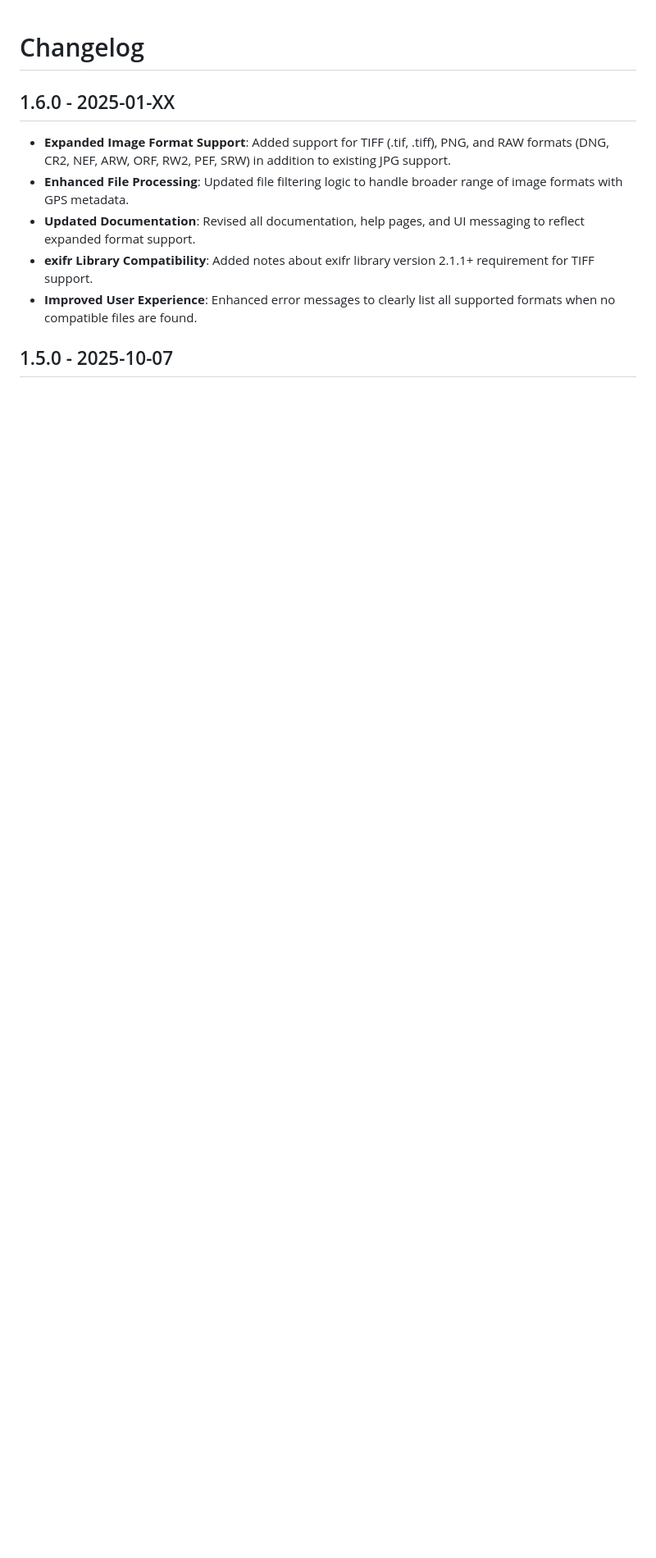
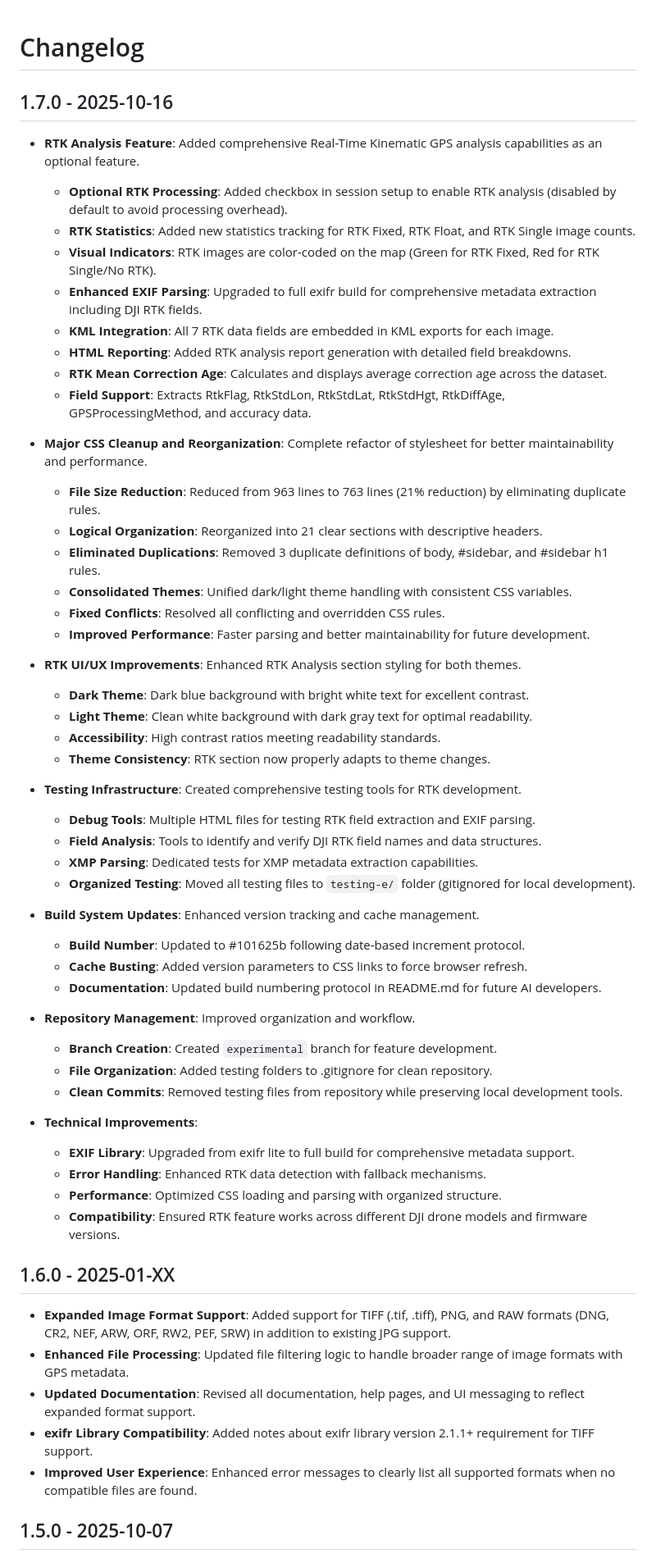
Before and after one commit to MaineSkyPixels/Metainfo-Mapper, a Markdown page: CHANGELOG.md, the part around the change. Shown: that part at 82% size. Drawn GitHub-style; blank space fills up the shorter version.

Commit message:
docs: Comprehensive changelog documentation for version 1.7.0
Complete documentation of all work completed on October 16, 2025:

RTK Analysis Feature:
- Optional RTK processing with checkbox control
- Statistics tracking for RTK Fixed/Float/Single counts
- Visual color-coding on map (Green/Red indicators)
- Enhanced EXIF parsing with full exifr build
- KML integration with all 7 RTK fields
- HTML reporting with detailed field breakdowns
- RTK Mean Correction Age calculation
- Support for DJI RTK fields (RtkFlag, RtkStdLon, etc.)

CSS Cleanup & Reorganization:
- 21% file size reduction (963→763 lines)
- 21 logical sections with clear organization
- Eliminated all duplicate and conflicting rules
- Unified theme handling with CSS variables
- Improved performance and maintainability

UI/UX Improvements:
- Fixed RTK Analysis section contrast issues
- Proper dark/light theme adaptation
- High contrast ratios for accessibility
- Consistent styling across themes

Testing Infrastructure:
- Comprehensive debug tools for RTK development
- Organized testing files in testing-e/ folder
- Field analysis and XMP parsing tests
- Gitignored for clean repository

Build System & Repository:
- Updated to build #101625b
- Created experimental branch
- Enhanced cache busting
- Documented build numbering protocol
- Improved file organization and workflow

Technical Improvements:
- Upgraded EXIF library capabilities
- Enhanced error handling and fallbacks
- Optimized CSS loading and parsing
- Ensured DJI drone compatibility

```diff
--- a/CHANGELOG.md
+++ b/CHANGELOG.md
@@ -1,4 +1,51 @@
 # Changelog
+
+## 1.7.0 - 2025-10-16
+- **RTK Analysis Feature**: Added comprehensive Real-Time Kinematic GPS analysis capabilities as an optional feature.
+  - **Optional RTK Processing**: Added checkbox in session setup to enable RTK analysis (disabled by default to avoid processing overhead).
+  - **RTK Statistics**: Added new statistics tracking for RTK Fixed, RTK Float, and RTK Single image counts.
+  - **Visual Indicators**: RTK images are color-coded on the map (Green for RTK Fixed, Red for RTK Single/No RTK).
+  - **Enhanced EXIF Parsing**: Upgraded to full exifr build for comprehensive metadata extraction including DJI RTK fields.
+  - **KML Integration**: All 7 RTK data fields are embedded in KML exports for each image.
+  - **HTML Reporting**: Added RTK analysis report generation with detailed field breakdowns.
+  - **RTK Mean Correction Age**: Calculates and displays average correction age across the dataset.
+  - **Field Support**: Extracts RtkFlag, RtkStdLon, RtkStdLat, RtkStdHgt, RtkDiffAge, GPSProcessingMethod, and accuracy data.
+
+- **Major CSS Cleanup and Reorganization**: Complete refactor of stylesheet for better maintainability and performance.
+  - **File Size Reduction**: Reduced from 963 lines to 763 lines (21% reduction) by eliminating duplicate rules.
+  - **Logical Organization**: Reorganized into 21 clear sections with descriptive headers.
+  - **Eliminated Duplications**: Removed 3 duplicate definitions of body, #sidebar, and #sidebar h1 rules.
+  - **Consolidated Themes**: Unified dark/light theme handling with consistent CSS variables.
+  - **Fixed Conflicts**: Resolved all conflicting and overridden CSS rules.
+  - **Improved Performance**: Faster parsing and better maintainability for future development.
+
+- **RTK UI/UX Improvements**: Enhanced RTK Analysis section styling for both themes.
+  - **Dark Theme**: Dark blue background with bright white text for excellent contrast.
+  - **Light Theme**: Clean white background with dark gray text for optimal readability.
+  - **Accessibility**: High contrast ratios meeting readability standards.
+  - **Theme Consistency**: RTK section now properly adapts to theme changes.
+
+- **Testing Infrastructure**: Created comprehensive testing tools for RTK development.
+  - **Debug Tools**: Multiple HTML files for testing RTK field extraction and EXIF parsing.
+  - **Field Analysis**: Tools to identify and verify DJI RTK field names and data structures.
+  - **XMP Parsing**: Dedicated tests for XMP metadata extraction capabilities.
+  - **Organized Testing**: Moved all testing files to `testing-e/` folder (gitignored for local development).
+
+- **Build System Updates**: Enhanced version tracking and cache management.
+  - **Build Number**: Updated to #101625b following date-based increment protocol.
+  - **Cache Busting**: Added version parameters to CSS links to force browser refresh.
+  - **Documentation**: Updated build numbering protocol in README.md for future AI developers.
+
+- **Repository Management**: Improved organization and workflow.
+  - **Branch Creation**: Created `experimental` branch for feature development.
+  - **File Organization**: Added testing folders to .gitignore for clean repository.
+  - **Clean Commits**: Removed testing files from repository while preserving local development tools.
+
+- **Technical Improvements**:
+  - **EXIF Library**: Upgraded from exifr lite to full build for comprehensive metadata support.
+  - **Error Handling**: Enhanced RTK data detection with fallback mechanisms.
+  - **Performance**: Optimized CSS loading and parsing with organized structure.
+  - **Compatibility**: Ensured RTK feature works across different DJI drone models and firmware versions.
 
 ## 1.6.0 - 2025-01-XX
 - **Expanded Image Format Support**: Added support for TIFF (.tif, .tiff), PNG, and RAW formats (DNG, CR2, NEF, ARW, ORF, RW2, PEF, SRW) in addition to existing JPG support.
```
